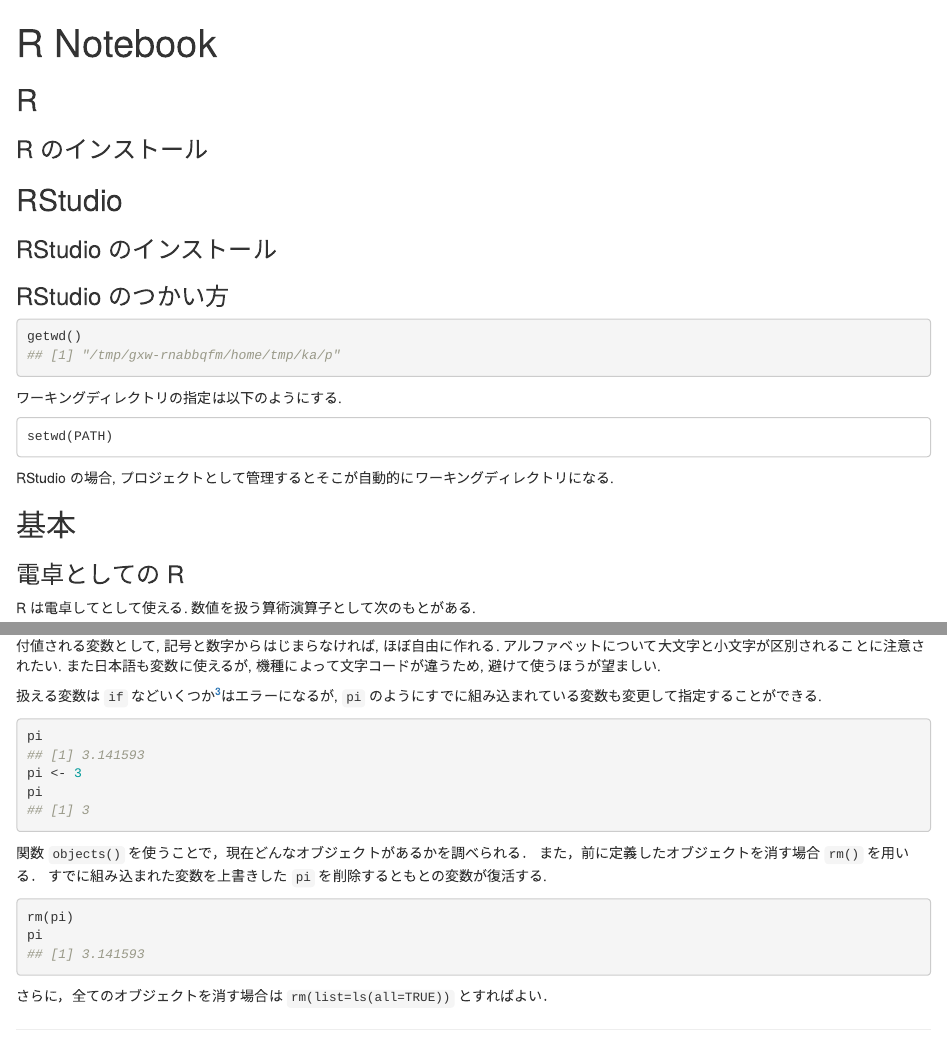
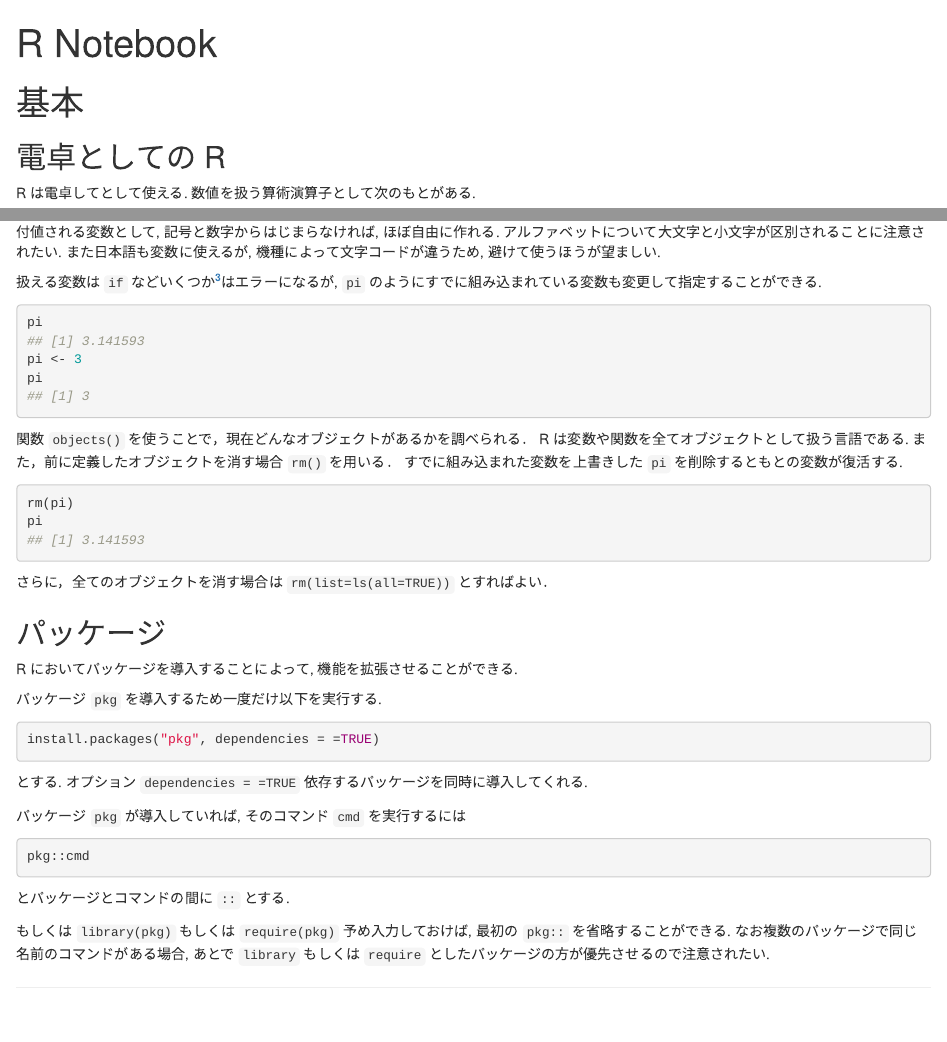
Before and after one commit to kenjimyzk/Rforregression, an R Markdown document (base.Rmd): the page in a window 1100 px wide, from its top, and a second part further down, joined at a grey line. Rendered offline with R 4.5, knitr and Pandoc, with nearby package versions.

Commit message:
modify base.Rmd

````diff
--- a/base.Rmd
+++ b/base.Rmd
@@ -9,29 +9,8 @@ output:
 knitr::opts_chunk$set(echo = TRUE, collapse=TRUE)
 ```
 
-
-## R
-### R のインストール
-
-## RStudio
-### RStudio のインストール
-
-### RStudio のつかい方
-```{r}
-getwd()
-```
-
-ワーキングディレクトリの指定は以下のようにする.
-```
-setwd(PATH)
-```
-
-RStudio の場合, プロジェクトとして管理するとそこが自動的にワーキングディレクトリになる.
-
-
-
-## 基本
-### 電卓としての R
+# 基本
+## 電卓としての R
 
 R は電卓してとして使える.
 数値を扱う算術演算子として次のもとがある.
@@ -172,6 +151,7 @@ pi
 ```
 
 関数 `objects()` を使うことで，現在どんなオブジェクトがあるかを調べられる．
+R は変数や関数を全てオブジェクトとして扱う言語である.
 また，前に定義したオブジェクトを消す場合 `rm()` を用いる．
 すでに組み込まれた変数を上書きした `pi` を削除するともとの変数が復活する.
 ```{r}
@@ -180,3 +160,23 @@ pi
 ```
 
 さらに，全てのオブジェクトを消す場合は `rm(list=ls(all=TRUE))` とすればよい．
+
+## パッケージ
+R においてパッケージを導入することによって, 機能を拡張させることができる.
+
+パッケージ `pkg` を導入するため一度だけ以下を実行する.
+```{r, eval=FALSE}
+install.packages("pkg", dependencies = =TRUE)
+```
+とする. オプション `dependencies = =TRUE` 依存するパッケージを同時に導入してくれる.
+
+パッケージ `pkg` が導入していれば, そのコマンド `cmd` を実行するには
+```{r, eval=FALSE}
+pkg::cmd
+```
+とパッケージとコマンドの間に `::` とする.
+
+もしくは `library(pkg)` もしくは `require(pkg)` 予め入力しておけば,
+最初の `pkg::` を省略することができる.
+なお複数のパッケージで同じ名前のコマンドがある場合,
+あとで `library` もしくは `require` としたパッケージの方が優先させるので注意されたい.
````
Also changed, not shown: base.Rmd (6 more changed lines).
